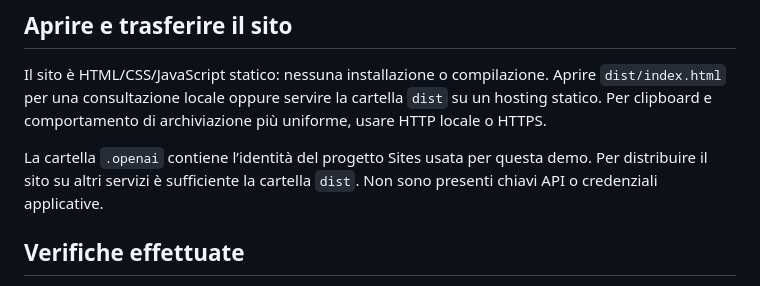
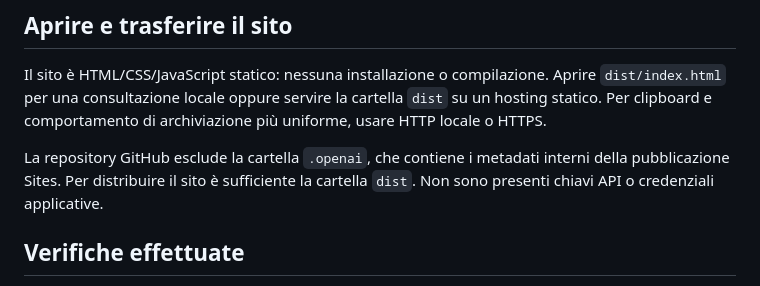
Before and after one commit to gabrielecorso8/forma, a Markdown page: docs/GUIDA.md, the part around the change. GitHub-like rendering.

Commit message:
Clarify portable hosting instructions

```diff
--- a/docs/GUIDA.md
+++ b/docs/GUIDA.md
@@ -57,7 +57,7 @@ Per una messa online commerciale: sostituire il catalogo, inserire identità e r
 
 Il sito è HTML/CSS/JavaScript statico: nessuna installazione o compilazione. Aprire `dist/index.html` per una consultazione locale oppure servire la cartella `dist` su un hosting statico. Per clipboard e comportamento di archiviazione più uniforme, usare HTTP locale o HTTPS.
 
-La cartella `.openai` contiene l’identità del progetto Sites usata per questa demo. Per distribuire il sito su altri servizi è sufficiente la cartella `dist`. Non sono presenti chiavi API o credenziali applicative.
+La repository GitHub esclude la cartella `.openai`, che contiene i metadati interni della pubblicazione Sites. Per distribuire il sito è sufficiente la cartella `dist`. Non sono presenti chiavi API o credenziali applicative.
 
 ## Verifiche effettuate
 
```
